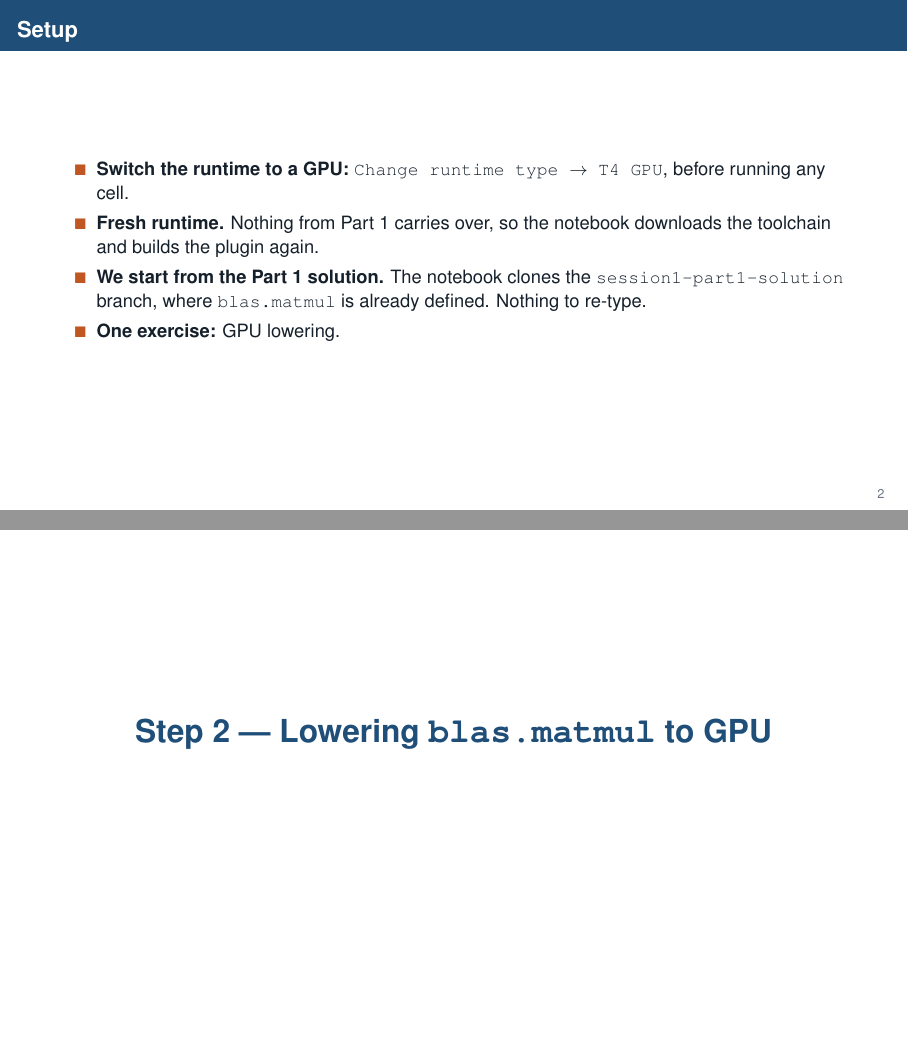
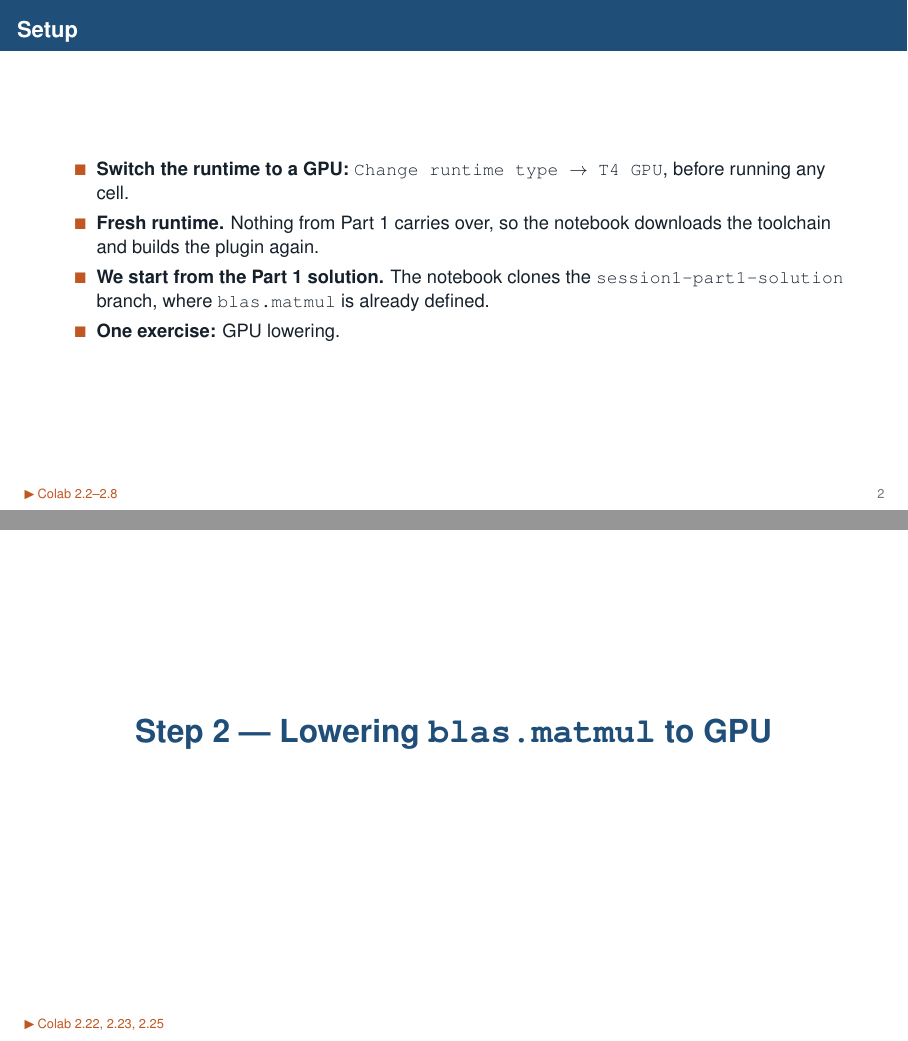
Before and after one commit to MaheshRavishankar/sc26_tutorial, LaTeX slides (presentation/session1_part2.tex): pages 5 and 33 of 60, joined at a grey line. Compiled offline with pdfLaTeX.

Commit message:
Round 5: Colab pointers in the Session 1 Part 2 deck
The presenter's tags for every code cell (2.2--2.8 on Setup through
2.28--2.32 on the solution's registration slide), and "Nothing to
re-type." dropped from the Setup slide.

Co-Authored-By: Claude Opus 5.5 <noreply@anthropic.com>
Claude-Session: https://claude.ai/code/session_01Po2sAQdZzKTPrEmVE5ZkEV

```diff
--- a/presentation/session1_part2.tex
+++ b/presentation/session1_part2.tex
@@ -26,9 +26,10 @@
       again.
     \item<3-> \textbf{We start from the Part 1 solution.} The notebook clones the
       \cd{session1-part1-solution} branch, where \cd{blas.matmul} is already
-      defined. Nothing to re-type.
+      defined.
     \item<4-> \textbf{One exercise:} GPU lowering.
   \end{itemize}
+  \colab{2.2--2.8}
 \end{frame}
 
 % =======================================================================
@@ -248,11 +252,12 @@ gpu-lower-to-nvvm-pipeline{cubin-chip=sm_75 cubin-format=bin
   \end{itemize}
   \vspace{0.4em}
   \visible<5->{\begin{center}\color{scgreen}\large\ttfamily OK\end{center}}
+  \colab<5>{2.18, 2.20}
 \end{frame}
 
 % =======================================================================
 \section{Step 2 --- Lowering \texttt{blas.matmul} to GPU}
-\begin{frame}[plain]\sectionpage\end{frame}
+\begin{frame}[plain]\sectionpage\colab{2.22, 2.23, 2.25}\end{frame}
 
 \begin{frame}[fragile]{Reference: \cd{MatVecToGPUPattern}, Step 1 of 5 --- Setup}
   \begin{columns}[t]
```
Also changed, not shown: presentation/session1_part2.pdf, presentation/session1_part2.tex (5 more changed lines).
